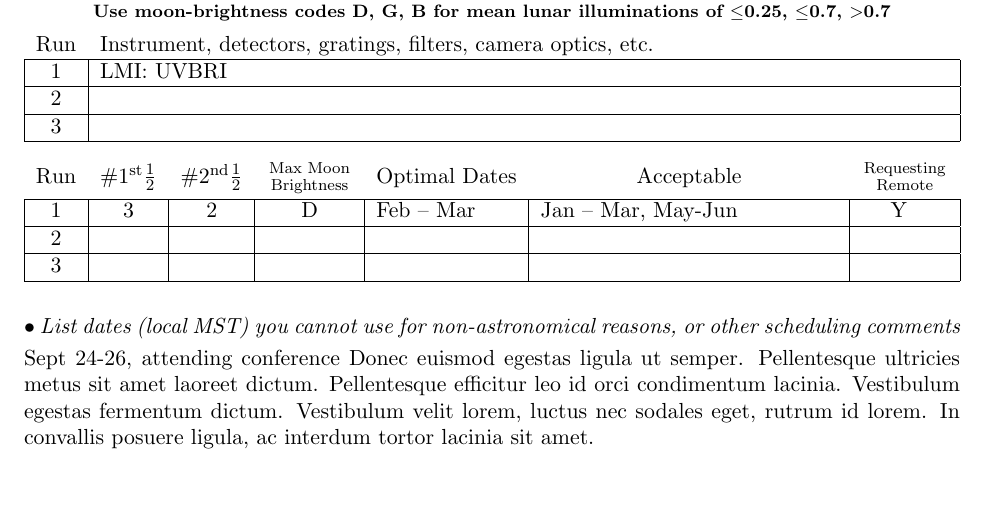
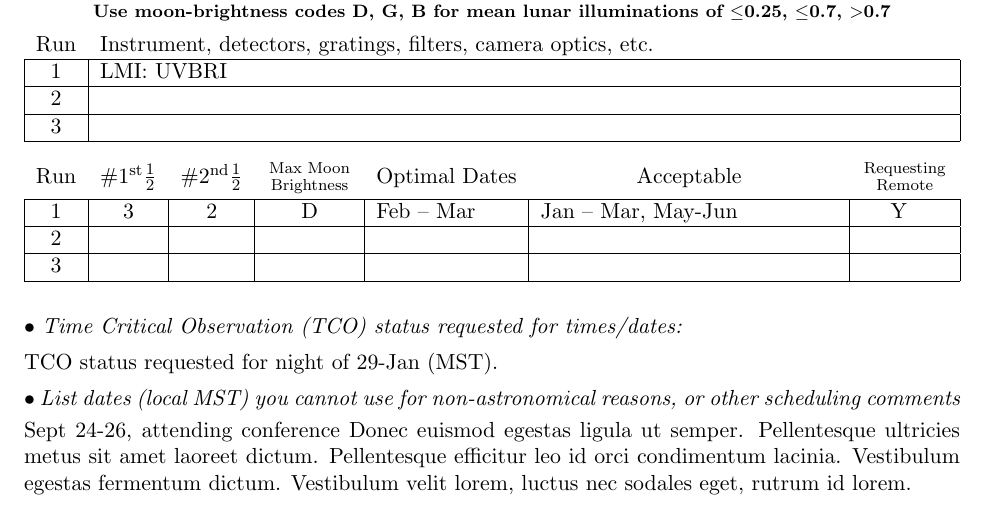
Before and after one commit to Lowell-DCT/proposal-template, a LaTeX document (lowell-prop.tex): part of page 1 of 6, cut so that both start at the same text. Compiled offline with pdfLaTeX.

Commit message:
reduced example text for unusable dates block to 3 lines long

```diff
--- a/lowell-prop.tex
+++ b/lowell-prop.tex
@@ -227,7 +227,7 @@ Lorem ipsum dolor sit amet, consectetur adipiscing elit. Etiam vitae felis lectu
 % Additional justification for the TCO request can be given in the Technical
 % Justification section.
 
-%\TimeCriticalObs{TCO status requested for night of 29-Jan (MST).}
+\TimeCriticalObs{TCO status requested for night of 29-Jan (MST).}
 
 % You may also offer additional specifics of requests regarding dates, instruments,
 % cadence of observations, etc etc. in the following \MoreObsrunInfo{} block.
@@ -240,7 +240,7 @@ Lorem ipsum dolor sit amet, consectetur adipiscing elit. Etiam vitae felis lectu
 
 %%%
 \unusabledates{
-Sept 24-26, attending conference  Donec euismod egestas ligula ut semper. Pellentesque ultricies metus sit amet laoreet dictum. Pellentesque efficitur leo id orci condimentum lacinia. Vestibulum egestas fermentum dictum. Vestibulum velit lorem, luctus nec sodales eget, rutrum id lorem. In convallis posuere ligula, ac interdum tortor lacinia sit amet.
+Sept 24-26, attending conference  Donec euismod egestas ligula ut semper. Pellentesque ultricies metus sit amet laoreet dictum. Pellentesque efficitur leo id orci condimentum lacinia. Vestibulum egestas fermentum dictum. Vestibulum velit lorem, luctus nec sodales eget, rutrum id lorem.
 }
 
 % Don't edit or comment out the following line containing \OverflowFromCoverPage{}
```
